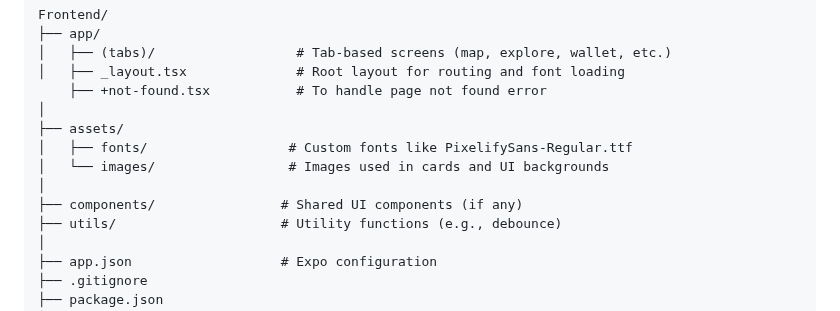
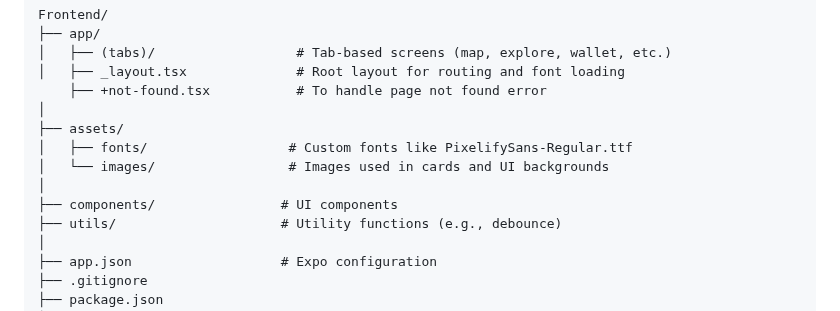
Before and after one commit to codeitnav/SAM, a Markdown page: Frontend/README.md, the part around the change. Rendered like a GitHub page.

```diff
--- a/Frontend/README.md
+++ b/Frontend/README.md
@@ -40,7 +40,7 @@ Frontend/
 │   ├── fonts/                  # Custom fonts like PixelifySans-Regular.ttf
 │   └── images/                 # Images used in cards and UI backgrounds
 │
-├── components/                # Shared UI components (if any)
+├── components/                # UI components
 ├── utils/                     # Utility functions (e.g., debounce)
 │
 ├── app.json                   # Expo configuration
```
